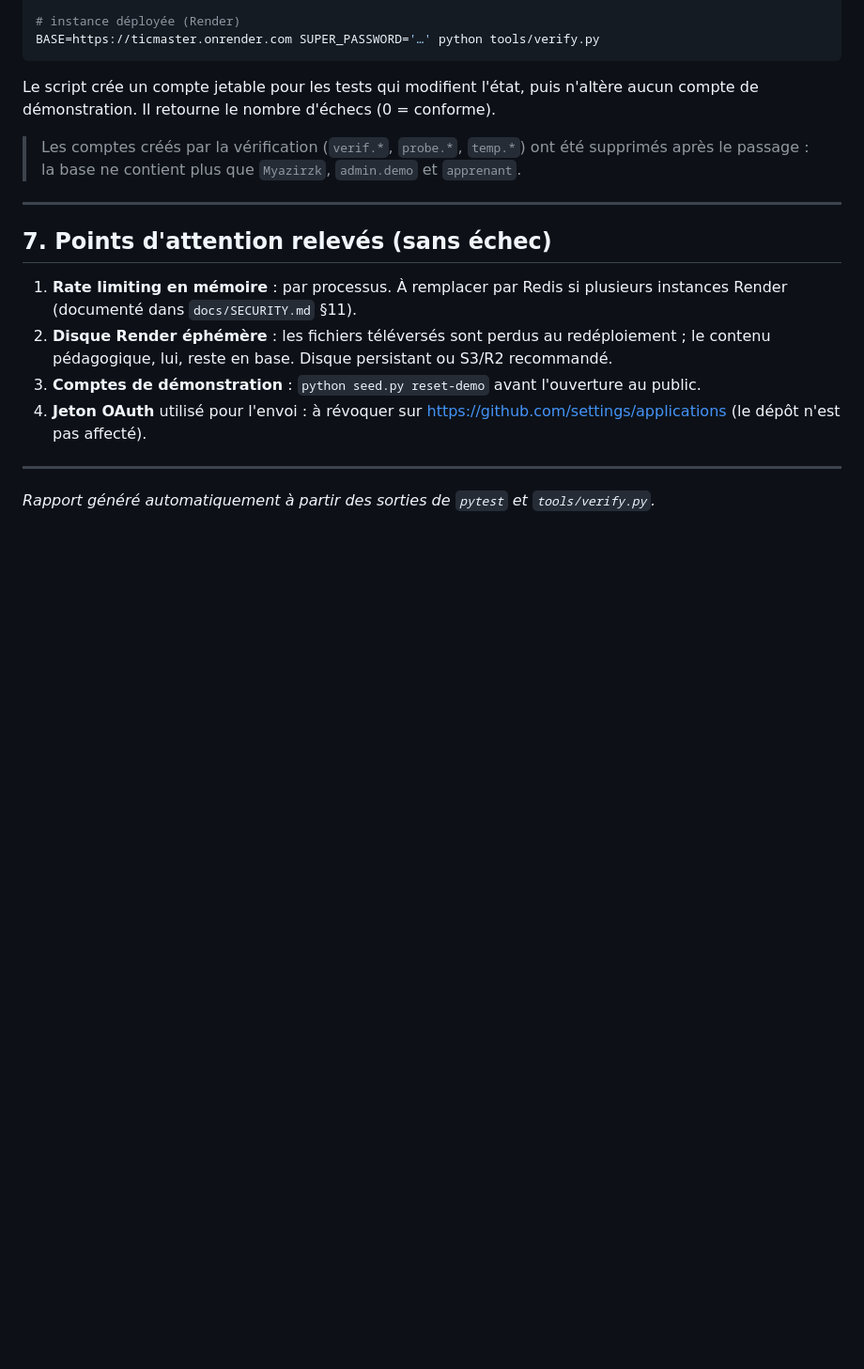
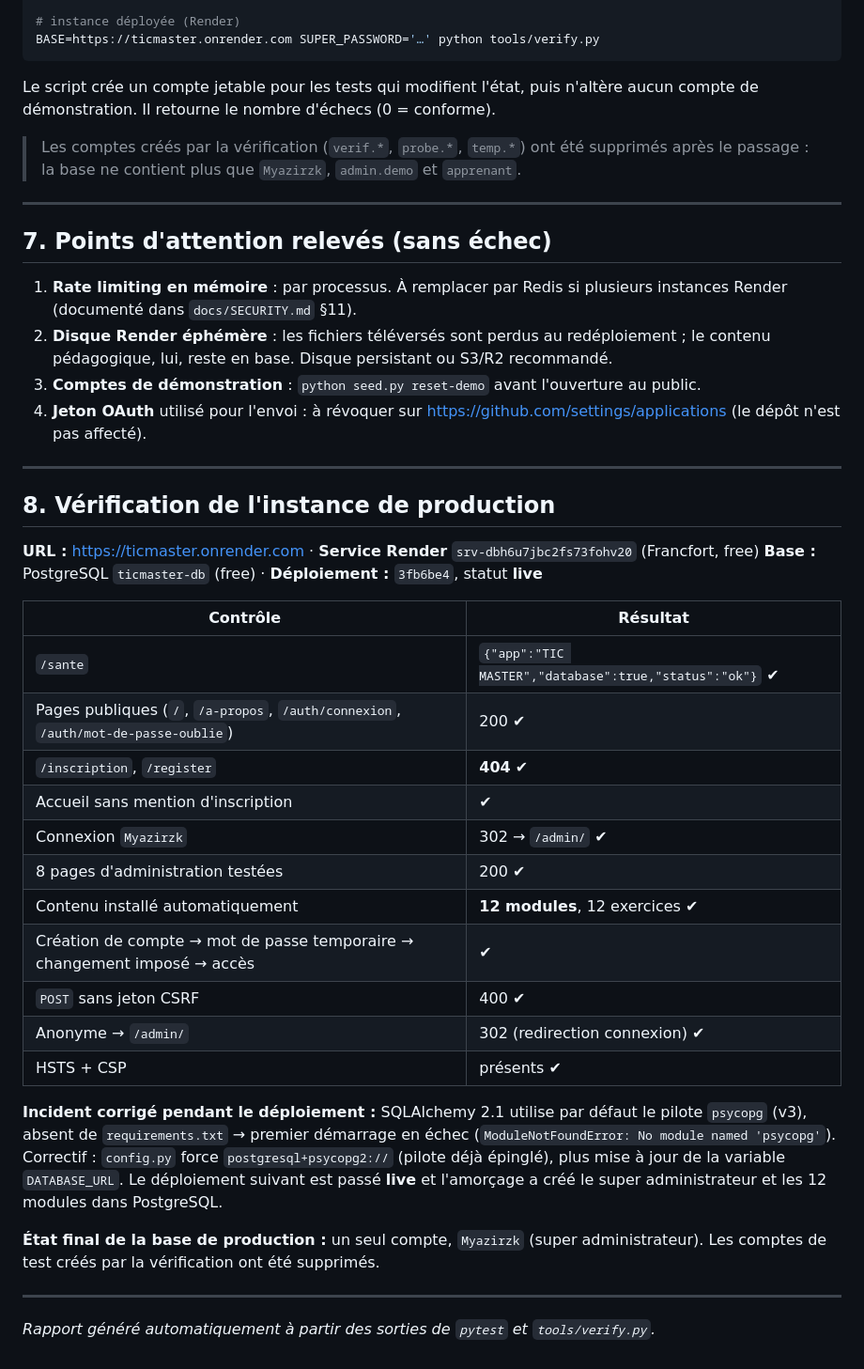
Before and after one commit to rzkmyazi/ticmaster, a Markdown page: docs/VERIFICATION.md, the part around the change. Shown at 94% size. Rendered like a GitHub page; blank space fills up the shorter version.

Commit message:
Rapport : vérification de l'instance de production Render

```diff
--- a/docs/VERIFICATION.md
+++ b/docs/VERIFICATION.md
@@ -138,4 +138,35 @@ compte de démonstration. Il retourne le nombre d'échecs (0 = conforme).
 
 ---
 
+## 8. Vérification de l'instance de production
+
+**URL :** <https://ticmaster.onrender.com> · **Service Render** `srv-dbh6u7jbc2fs73fohv20` (Francfort, free)
+**Base :** PostgreSQL `ticmaster-db` (free) · **Déploiement :** `3fb6be4`, statut **live**
+
+| Contrôle | Résultat |
+|---|---|
+| `/sante` | `{"app":"TIC MASTER","database":true,"status":"ok"}` ✔ |
+| Pages publiques (`/`, `/a-propos`, `/auth/connexion`, `/auth/mot-de-passe-oublie`) | 200 ✔ |
+| `/inscription`, `/register` | **404** ✔ |
+| Accueil sans mention d'inscription | ✔ |
+| Connexion `Myazirzk` | 302 → `/admin/` ✔ |
+| 8 pages d'administration testées | 200 ✔ |
+| Contenu installé automatiquement | **12 modules**, 12 exercices ✔ |
+| Création de compte → mot de passe temporaire → changement imposé → accès | ✔ |
+| `POST` sans jeton CSRF | 400 ✔ |
+| Anonyme → `/admin/` | 302 (redirection connexion) ✔ |
+| HSTS + CSP | présents ✔ |
+
+**Incident corrigé pendant le déploiement :** SQLAlchemy 2.1 utilise par défaut le pilote
+`psycopg` (v3), absent de `requirements.txt` → premier démarrage en échec
+(`ModuleNotFoundError: No module named 'psycopg'`). Correctif : `config.py` force
+`postgresql+psycopg2://` (pilote déjà épinglé), plus mise à jour de la variable `DATABASE_URL`.
+Le déploiement suivant est passé **live** et l'amorçage a créé le super administrateur et les
+12 modules dans PostgreSQL.
+
+**État final de la base de production :** un seul compte, `Myazirzk` (super administrateur).
+Les comptes de test créés par la vérification ont été supprimés.
+
+---
+
 *Rapport généré automatiquement à partir des sorties de `pytest` et `tools/verify.py`.*
```
